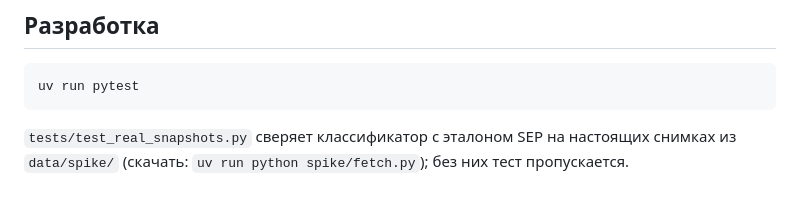
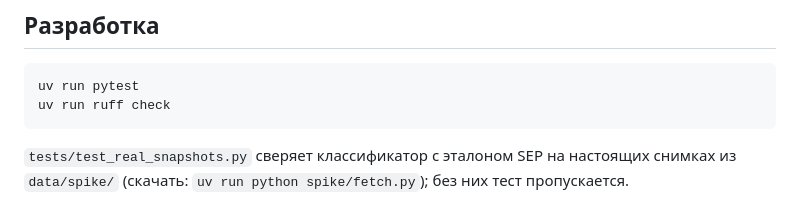
Before and after one commit to daniil-str/sepdiff, a Markdown page: README.md, the part around the change. Drawn GitHub-style.

Commit message:
Document ruff check in README
Co-Authored-By: Claude Sonnet 5 <noreply@anthropic.com>

````diff
--- a/README.md
+++ b/README.md
@@ -93,6 +93,7 @@ uv run sepdiff serve                 # http://localhost:8000/
 
 ```bash
 uv run pytest
+uv run ruff check
 ```
 
 `tests/test_real_snapshots.py` сверяет классификатор с эталоном SEP на
````
